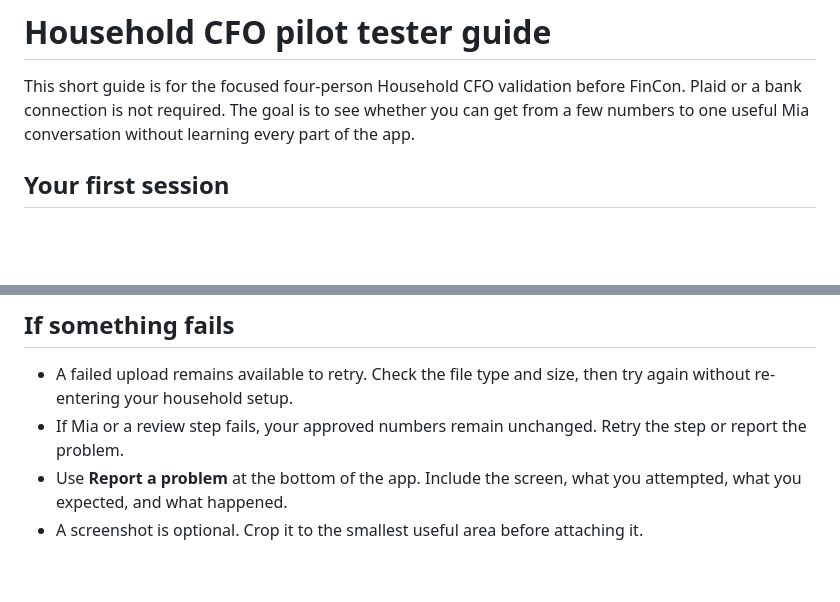
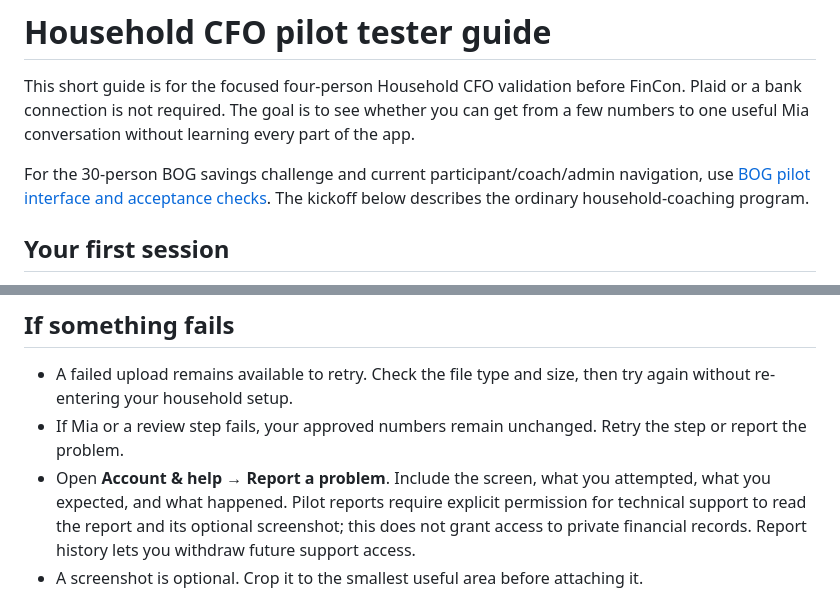
Before and after one commit to Shimizu-Technology/household-cfo, a Markdown page: docs/pilot-tester-guide.md, 2 parts joined by grey strips. GitHub-like rendering; blank space fills up the shorter version.

Commit message:
Document BOG pilot navigation and acceptance checks

```diff
--- a/docs/pilot-tester-guide.md
+++ b/docs/pilot-tester-guide.md
@@ -1,6 +1,8 @@
 # Household CFO pilot tester guide
 
 This short guide is for the focused four-person Household CFO validation before FinCon. Plaid or a bank connection is not required. The goal is to see whether you can get from a few numbers to one useful Mia conversation without learning every part of the app.
+
+For the 30-person BOG savings challenge and current participant/coach/admin navigation, use [BOG pilot interface and acceptance checks](bog-pilot-ui.md). The kickoff below describes the ordinary household-coaching program.
 
 ## Your first session
 
@@ -61,7 +63,7 @@ Ignoring every extracted transaction does not make that document an approved sou
 
 - A failed upload remains available to retry. Check the file type and size, then try again without re-entering your household setup.
 - If Mia or a review step fails, your approved numbers remain unchanged. Retry the step or report the problem.
-- Use **Report a problem** at the bottom of the app. Include the screen, what you attempted, what you expected, and what happened.
+- Open **Account & help → Report a problem**. Include the screen, what you attempted, what you expected, and what happened. Pilot reports require explicit permission for technical support to read the report and its optional screenshot; this does not grant access to private financial records. Report history lets you withdraw future support access.
 - A screenshot is optional. Crop it to the smallest useful area before attaching it.
 
 Do not put financial values, account or card numbers, document contents, passwords, or private Mia messages in a feedback report or screenshot. Feedback is stored privately for technical follow-up and is not sent to product analytics.
```
Also changed, not shown: docs/admin-cohort-management.md (+2 -2 lines), docs/bog-pilot-ui.md (added, +38 -0 lines).
